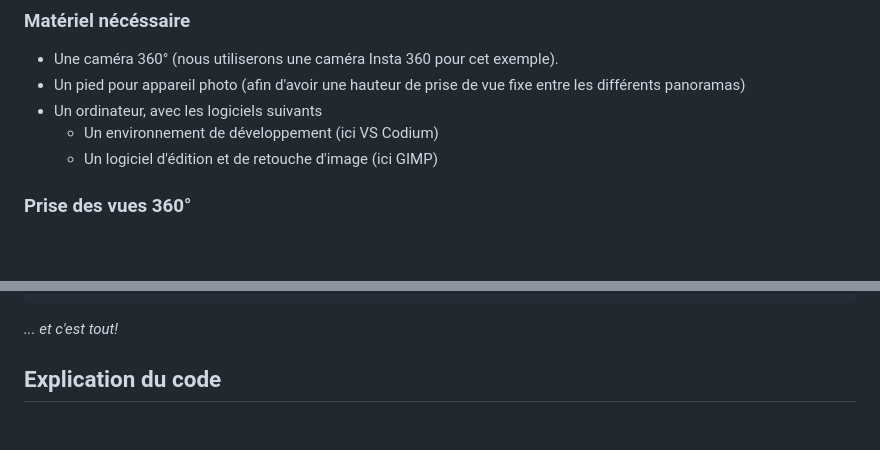
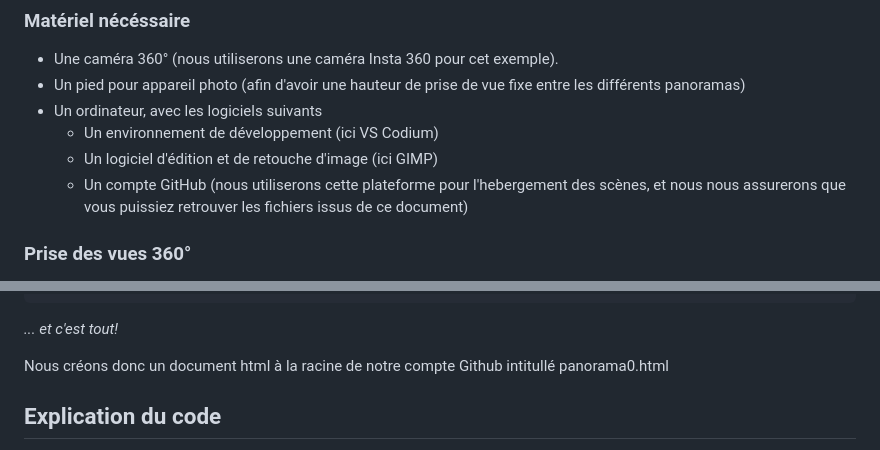
Before and after one commit to solxnnxx/VR-Markdown-1, a Markdown page: README.md, 2 parts joined by grey strips. GitHub-like rendering; blank space fills up the shorter version.

````diff
--- a/README.md
+++ b/README.md
@@ -19,6 +19,7 @@ Que vous soyez un enseignant cherchant à intégrer la réalité virtuelle dans
 - Un ordinateur, avec les logiciels suivants
   - Un environnement de développement (ici VS Codium)
   - Un logiciel d'édition et de retouche d'image (ici GIMP)
+  - Un compte GitHub (nous utiliserons cette plateforme pour l'hebergement des scènes, et nous nous assurerons que vous puissiez retrouver les fichiers issus de ce document)
 
 ### Prise des vues 360°
 
@@ -44,6 +45,9 @@ on va utiliser le code suivant pour importer l'image 360 sur le navigateur:
 </html>
 ```
 *... et c'est tout!*
+
+Nous créons donc un document html à la racine de notre compte Github intitullé panorama0.html
+
 ## Explication du code
 
 Ce code est un exemple simple d’une page Web qui utilise la bibliothèque JavaScript A-Frame pour afficher une image à 360 degrés. Voici une explication détaillée de chaque partie :
````
